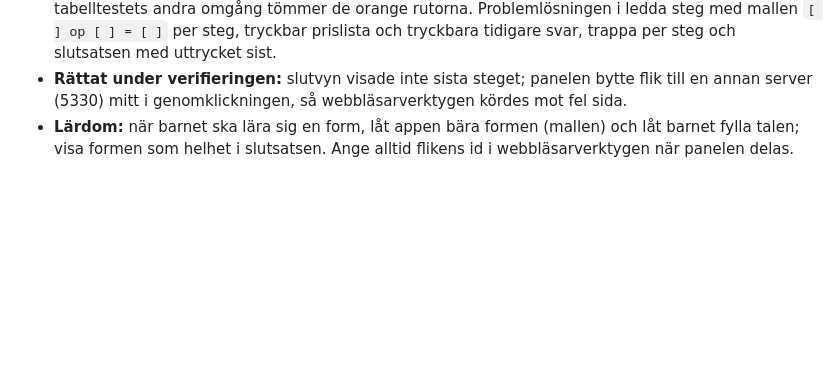
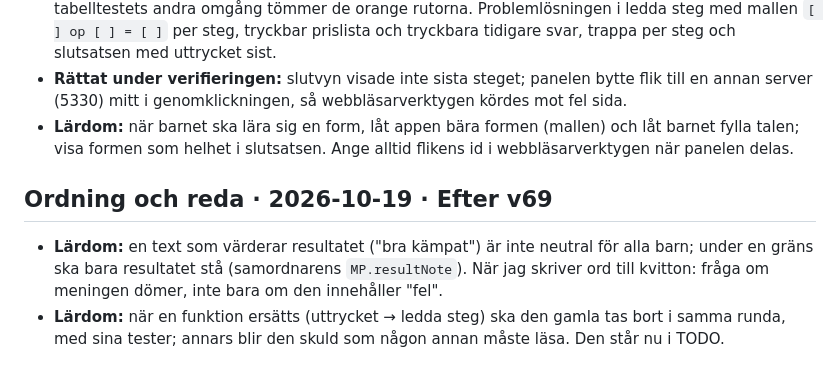
Before and after one commit to Byggbiten/multiplay2, a Markdown page: agenter/matteprov/LOGG.md, the part around the change. Drawn GitHub-style; blank space fills up the shorter version.

```diff
--- a/agenter/matteprov/LOGG.md
+++ b/agenter/matteprov/LOGG.md
@@ -65,3 +65,10 @@ En post per runda: vad som byggdes, vad som rättades och varför, och vad rolle
   mitt i genomklickningen, så webbläsarverktygen kördes mot fel sida.
 - **Lärdom:** när barnet ska lära sig en form, låt appen bära formen (mallen) och låt barnet fylla talen; visa formen
   som helhet i slutsatsen. Ange alltid flikens id i webbläsarverktygen när panelen delas.
+
+## Ordning och reda · 2026-10-19 · Efter v69
+- **Lärdom:** en text som värderar resultatet ("bra kämpat") är inte neutral för alla barn; under en gräns ska bara
+  resultatet stå (samordnarens `MP.resultNote`). När jag skriver ord till kvitton: fråga om meningen dömer, inte bara
+  om den innehåller "fel".
+- **Lärdom:** när en funktion ersätts (uttrycket → ledda steg) ska den gamla tas bort i samma runda, med sina tester;
+  annars blir den skuld som någon annan måste läsa. Den står nu i TODO.
```
Also changed, not shown: agenter/matteprov/OVERLAMNING.md (+75 -58 lines).
